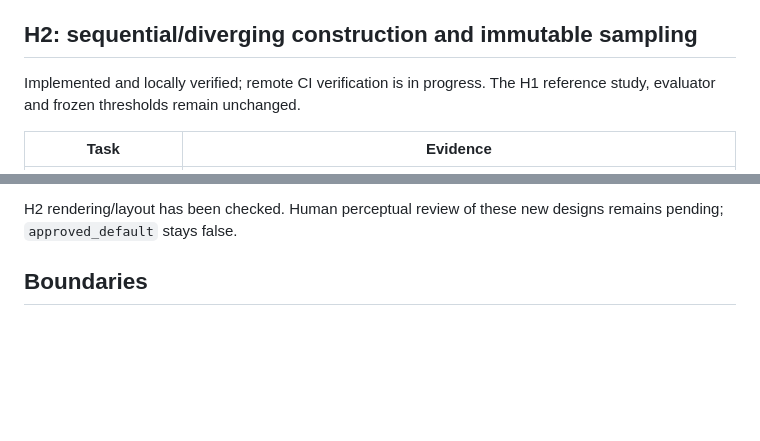
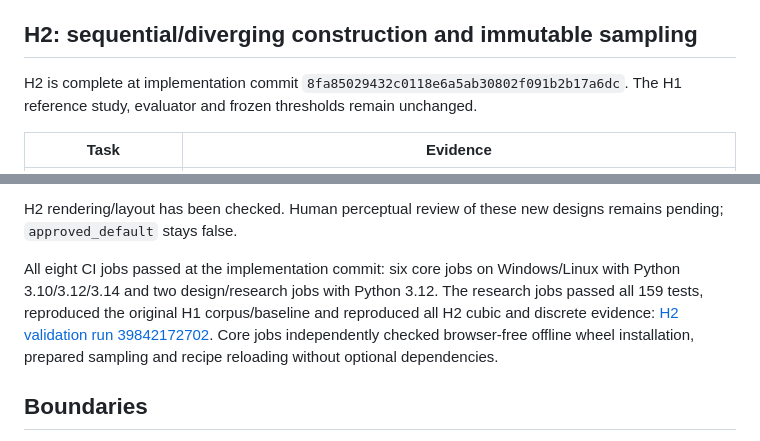
Before and after one commit to clay-wood/huevat, a Markdown page: docs/TECHNICAL_STATUS.md, 2 parts joined by grey strips. Rendered like a GitHub page; blank space fills up the shorter version.

Commit message:
Record H2 completion and cross-platform verification [skip ci]

```diff
--- a/docs/TECHNICAL_STATUS.md
+++ b/docs/TECHNICAL_STATUS.md
@@ -62,7 +62,8 @@ No thresholds were relaxed and no source palette was changed to pass them.
 
 ## H2: sequential/diverging construction and immutable sampling
 
-Implemented and locally verified; remote CI verification is in progress.
+H2 is complete at implementation commit
+`8fa85029432c0118e6a5ab30802f091b2b17a6dc`.
 The H1 reference study, evaluator and frozen thresholds remain unchanged.
 
 | Task | Evidence |
@@ -96,6 +97,14 @@ example, the light diverging path's 8-bin selection fails while its separate
 
 H2 rendering/layout has been checked. Human perceptual review of these new
 designs remains pending; `approved_default` stays false.
+
+All eight CI jobs passed at the implementation commit: six core jobs on
+Windows/Linux with Python 3.10/3.12/3.14 and two design/research jobs with
+Python 3.12. The research jobs passed all 159 tests, reproduced the original
+H1 corpus/baseline and reproduced all H2 cubic and discrete evidence:
+[H2 validation run 39842172702](https://github.com/clay-wood/huevat/actions/runs/39842172702).
+Core jobs independently checked browser-free offline wheel installation,
+prepared sampling and recipe reloading without optional dependencies.
 
 ## Boundaries
 
```
